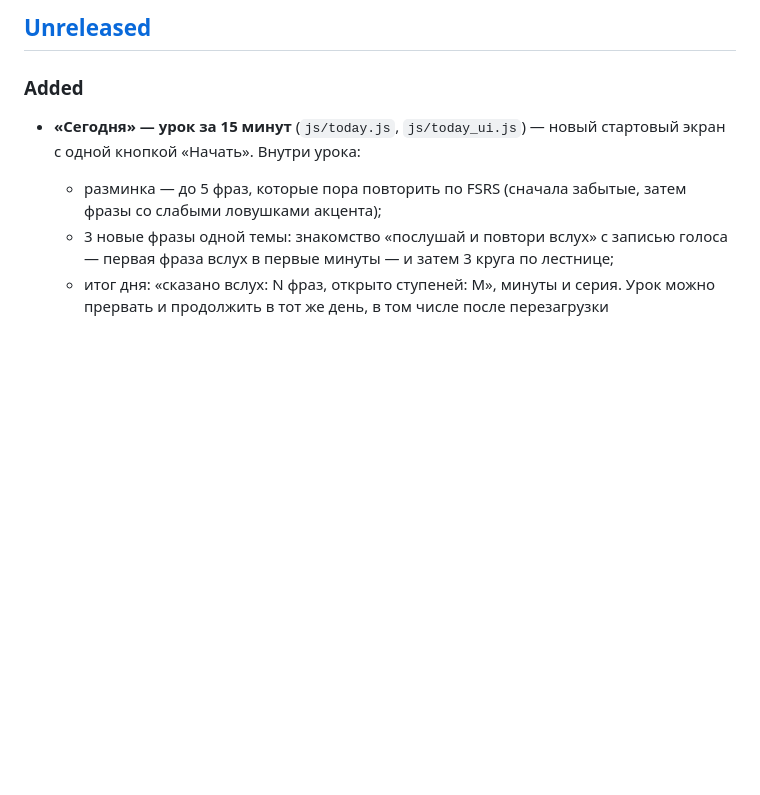
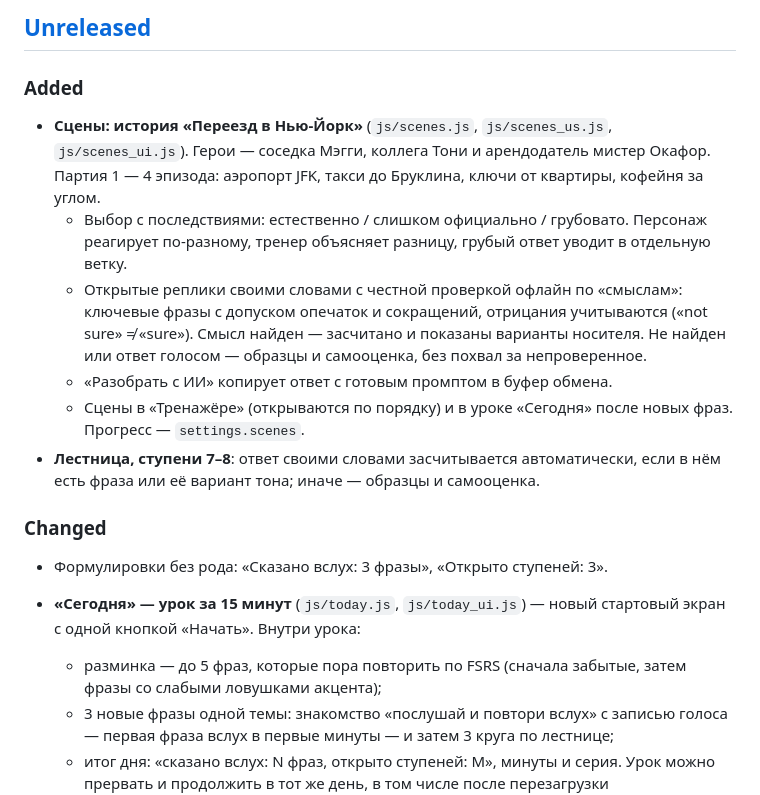
Before and after one commit to konstantin532/English-Reboot, a Markdown page: CHANGELOG.md, the part around the change. Rendered like a GitHub page; blank space fills up the shorter version.

Commit message:
CHANGELOG: этап 3 — сцены с выбором и открытыми репликами
Co-Authored-By: Claude Opus 5.5 <noreply@anthropic.com>
Claude-Session: https://claude.ai/code/session_01NFVw53mKRXDaBfGyK1ZBDa

```diff
--- a/CHANGELOG.md
+++ b/CHANGELOG.md
@@ -8,6 +8,25 @@
 ## [Unreleased]
 
 ### Added
+
+- **Сцены: история «Переезд в Нью-Йорк»** (`js/scenes.js`, `js/scenes_us.js`, `js/scenes_ui.js`).
+  Герои — соседка Мэгги, коллега Тони и арендодатель мистер Окафор. Партия 1 — 4 эпизода:
+  аэропорт JFK, такси до Бруклина, ключи от квартиры, кофейня за углом.
+  - Выбор с последствиями: естественно / слишком официально / грубовато. Персонаж
+    реагирует по-разному, тренер объясняет разницу, грубый ответ уводит в отдельную ветку.
+  - Открытые реплики своими словами с честной проверкой офлайн по «смыслам»: ключевые
+    фразы с допуском опечаток и сокращений, отрицания учитываются («not sure» ≠ «sure»).
+    Смысл найден — засчитано и показаны варианты носителя. Не найден или ответ голосом —
+    образцы и самооценка, без похвал за непроверенное.
+  - «Разобрать с ИИ» копирует ответ с готовым промптом в буфер обмена.
+  - Сцены в «Тренажёре» (открываются по порядку) и в уроке «Сегодня» после новых фраз.
+    Прогресс — `settings.scenes`.
+- **Лестница, ступени 7–8**: ответ своими словами засчитывается автоматически, если в нём
+  есть фраза или её вариант тона; иначе — образцы и самооценка.
+
+### Changed
+
+- Формулировки без рода: «Сказано вслух: 3 фразы», «Открыто ступеней: 3».
 
 - **«Сегодня» — урок за 15 минут** (`js/today.js`, `js/today_ui.js`) — новый стартовый экран
   с одной кнопкой «Начать». Внутри урока:
```
